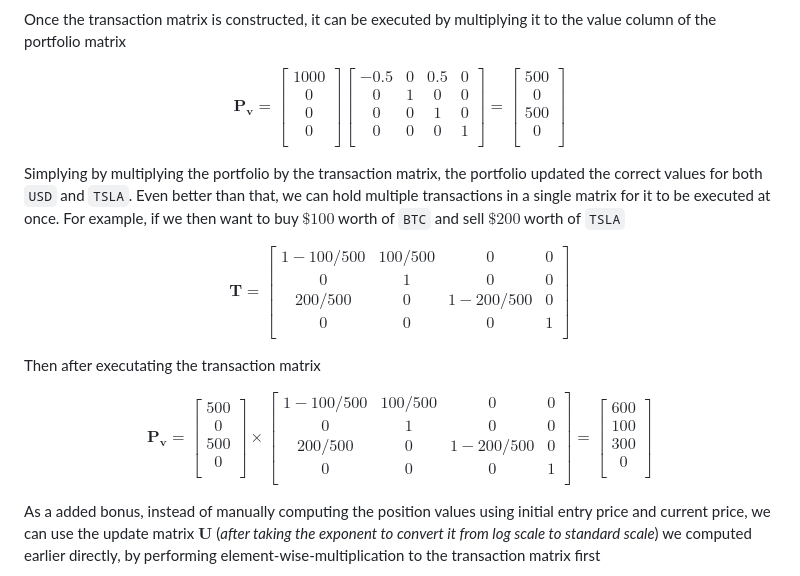
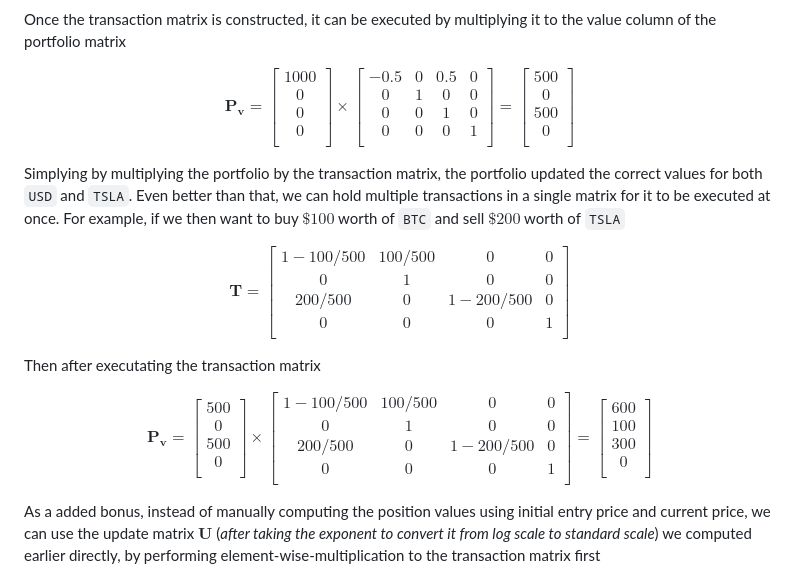
Before and after one commit to SnowCheetos/AutoMoonBot, a Markdown page: automoonbot/session/README.MD, the part around the change. GitHub-like rendering.

Commit message:
testing inline and math block

```diff
--- a/automoonbot/session/README.MD
+++ b/automoonbot/session/README.MD
@@ -163,8 +163,12 @@ Once the transaction matrix is constructed, it can be executed by multiplying it
 $$
 \mathbf{P_v} =
 \begin{bmatrix}
-1000\\0\\0\\0\\
+1000\\
+0\\
+0\\
+0\\
 \end{bmatrix}
+\times
 \begin{bmatrix}
 -0.5 & 0 & 0.5 & 0 \\
 0 & 1 & 0 & 0 \\
@@ -204,8 +208,7 @@ $$
 0 & 1 & 0 & 0 \\
 200/500 & 0 & 1 - 200/500 & 0 \\
 0 & 0 & 0 & 1 \\
-\end{bmatrix}
-=
+\end{bmatrix}=
 \begin{bmatrix}
 600 \\
 100 \\
```
